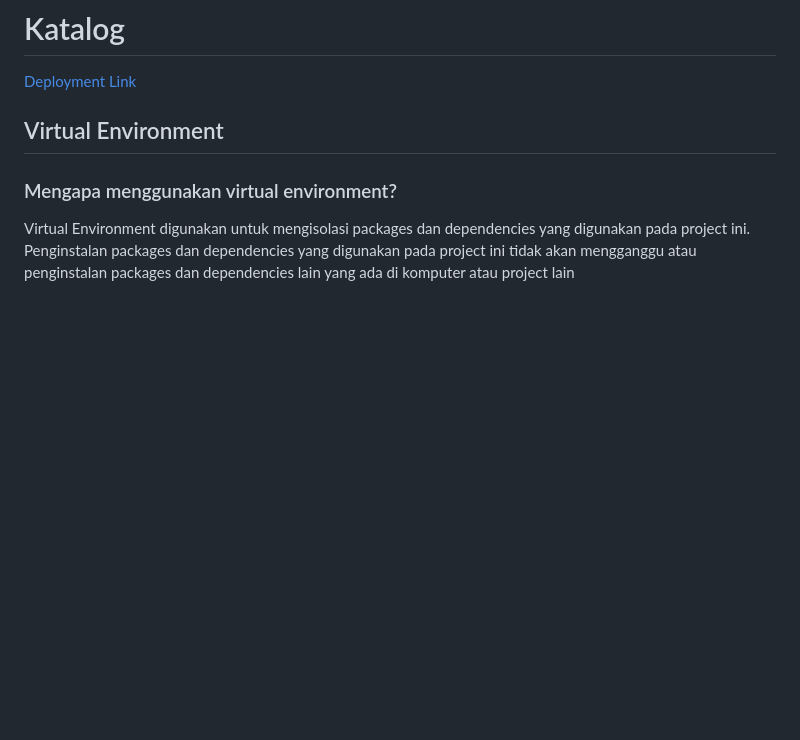
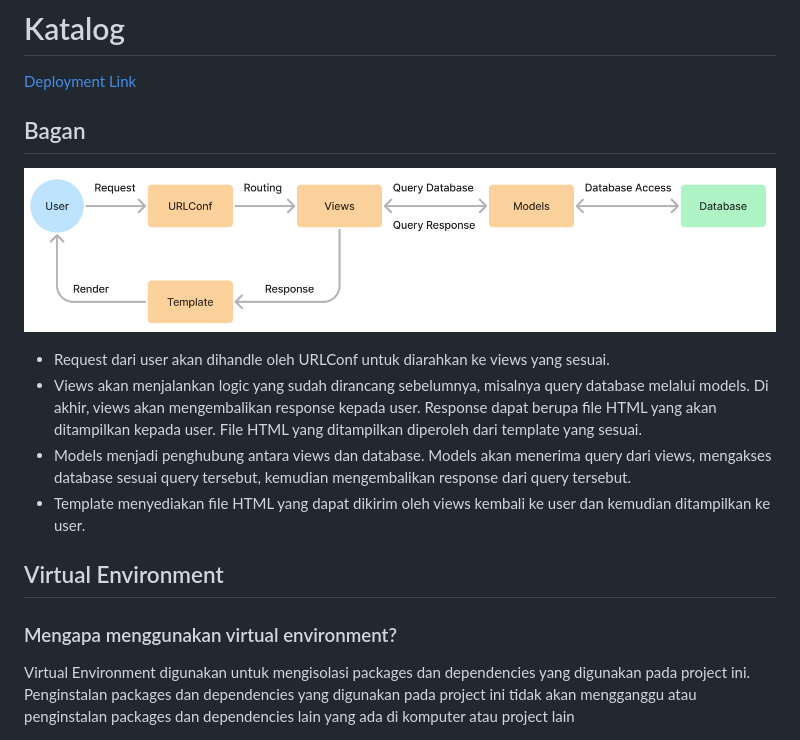
Before and after one commit to bonaventuragal/assignment-pbp, a Markdown page: katalog/README.md, the part around the change. GitHub-like rendering; pictures changed too: static/bagan.png (added); blank space fills up the shorter version.

Commit message:
add katalog readme

```diff
--- a/katalog/README.md
+++ b/katalog/README.md
@@ -1,6 +1,13 @@
 # Katalog
 
 [Deployment Link](https://assignment-2-bonaventuragal.herokuapp.com/)
+
+## Bagan
+![Bagan](../static/bagan.png?raw=true)
+- Request dari user akan dihandle oleh URLConf untuk diarahkan ke views yang sesuai.
+- Views akan menjalankan logic yang sudah dirancang sebelumnya, misalnya query database melalui models. Di akhir, views akan mengembalikan response kepada user. Response dapat berupa file HTML yang akan ditampilkan kepada user. File HTML yang ditampilkan diperoleh dari template yang sesuai.
+- Models menjadi penghubung antara views dan database. Models akan menerima query dari views, mengakses database sesuai query tersebut, kemudian mengembalikan response dari query tersebut.
+- Template menyediakan file HTML yang dapat dikirim oleh views kembali ke user dan kemudian ditampilkan ke user.
 
 ## Virtual Environment
 ### Mengapa menggunakan virtual environment?
```
Also changed, not shown: 1 other file.
